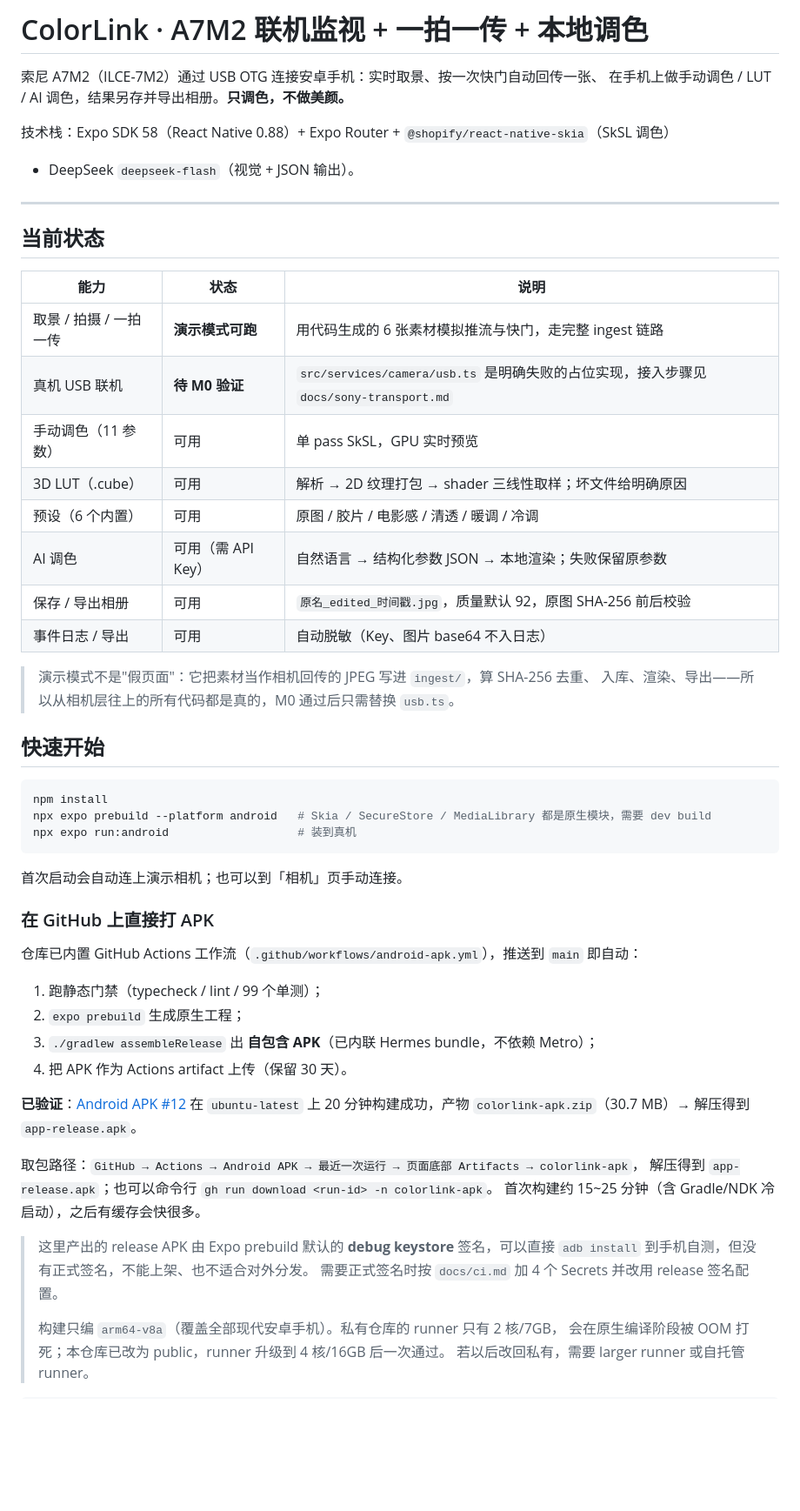
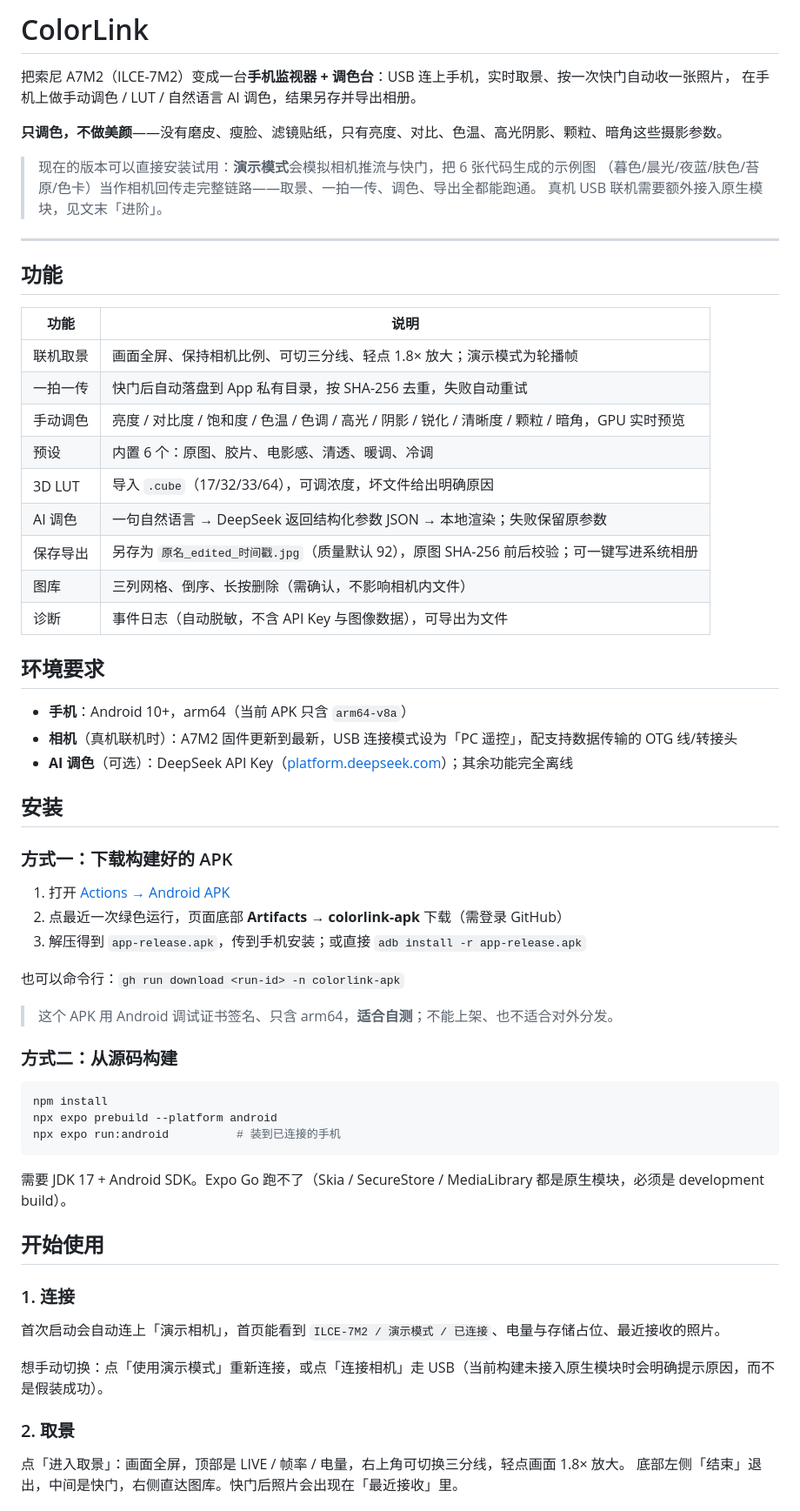
Before and after one commit to accten/ColorLink-A7M2, a Markdown page: README.md, the part around one of its changes. Shown at 87% size. GitHub-like rendering; blank space fills up the shorter version.

Commit message:
docs: README 改为纯介绍与使用说明
去掉与需求/方案/验收相关的内容与链接，只保留：
是什么、能做什么、装与用、限制、隐私、从源码验证、进阶文档。

````diff
--- a/README.md
+++ b/README.md
@@ -1,60 +1,68 @@
-# ColorLink · A7M2 联机监视 + 一拍一传 + 本地调色
+# ColorLink
 
-索尼 A7M2（ILCE-7M2）通过 USB OTG 连接安卓手机：实时取景、按一次快门自动回传一张、
-在手机上做手动调色 / LUT / AI 调色，结果另存并导出相册。**只调色，不做美颜。**
+把索尼 A7M2（ILCE-7M2）变成一台**手机监视器 + 调色台**：USB 连上手机，实时取景、按一次快门自动收一张照片，
+在手机上做手动调色 / LUT / 自然语言 AI 调色，结果另存并导出相册。
 
-技术栈：Expo SDK 58（React Native 0.88）+ Expo Router + `@shopify/react-native-skia`（SkSL 调色）
-+ DeepSeek `deepseek-flash`（视觉 + JSON 输出）。
+**只调色，不做美颜**——没有磨皮、瘦脸、滤镜贴纸，只有亮度、对比、色温、高光阴影、颗粒、暗角这些摄影参数。
+
+> 现在的版本可以直接安装试用：**演示模式**会模拟相机推流与快门，把 6 张代码生成的示例图
+> （暮色/晨光/夜蓝/肤色/苔原/色卡）当作相机回传走完整链路——取景、一拍一传、调色、导出全都能跑通。
+> 真机 USB 联机需要额外接入原生模块，见文末「进阶」。
 
 ---
 
-## 当前状态
+## 功能
 
-| 能力 | 状态 | 说明 |
-|---|---|---|
-| 取景 / 拍摄 / 一拍一传 | **演示模式可跑** | 用代码生成的 6 张素材模拟推流与快门，走完整 ingest 链路 |
-| 真机 USB 联机 | **待 M0 验证** | `src/services/camera/usb.ts` 是明确失败的占位实现，接入步骤见 `docs/sony-transport.md` |
-| 手动调色（11 参数） | 可用 | 单 pass SkSL，GPU 实时预览 |
-| 3D LUT（.cube） | 可用 | 解析 → 2D 纹理打包 → shader 三线性取样；坏文件给明确原因 |
-| 预设（6 个内置） | 可用 | 原图 / 胶片 / 电影感 / 清透 / 暖调 / 冷调 |
-| AI 调色 | 可用（需 API Key） | 自然语言 → 结构化参数 JSON → 本地渲染；失败保留原参数 |
-| 保存 / 导出相册 | 可用 | `原名_edited_时间戳.jpg`，质量默认 92，原图 SHA-256 前后校验 |
-| 事件日志 / 导出 | 可用 | 自动脱敏（Key、图片 base64 不入日志） |
+| 功能 | 说明 |
+|---|---|
+| 联机取景 | 画面全屏、保持相机比例、可切三分线、轻点 1.8× 放大；演示模式为轮播帧 |
+| 一拍一传 | 快门后自动落盘到 App 私有目录，按 SHA-256 去重，失败自动重试 |
+| 手动调色 | 亮度 / 对比度 / 饱和度 / 色温 / 色调 / 高光 / 阴影 / 锐化 / 清晰度 / 颗粒 / 暗角，GPU 实时预览 |
+| 预设 | 内置 6 个：原图、胶片、电影感、清透、暖调、冷调 |
+| 3D LUT | 导入 `.cube`（17/32/33/64），可调浓度，坏文件给出明确原因 |
+| AI 调色 | 一句自然语言 → DeepSeek 返回结构化参数 JSON → 本地渲染；失败保留原参数 |
+| 保存导出 | 另存为 `原名_edited_时间戳.jpg`（质量默认 92），原图 SHA-256 前后校验；可一键写进系统相册 |
+| 图库 | 三列网格、倒序、长按删除（需确认，不影响相机内文件） |
+| 诊断 | 事件日志（自动脱敏，不含 API Key 与图像数据），可导出为文件 |
 
-> 演示模式不是"假页面"：它把素材当作相机回传的 JPEG 写进 `ingest/`，算 SHA-256 去重、
-> 入库、渲染、导出——所以从相机层往上的所有代码都是真的，M0 通过后只需替换 `usb.ts`。
+## 环境要求
 
-## 快速开始
+- **手机**：Android 10+，arm64（当前 APK 只含 `arm64-v8a`）
+- **相机**（真机联机时）：A7M2 固件更新到最新，USB 连接模式设为「PC 遥控」，配支持数据传输的 OTG 线/转接头
+- **AI 调色**（可选）：DeepSeek API Key（[platform.deepseek.com](https://platform.deepseek.com/api_keys)）；其余功能完全离线
+
+## 安装
+
+### 方式一：下载构建好的 APK
+
+1. 打开 [Actions → Android APK](https://github.com/accten/ColorLink-A7M2/actions/workflows/android-apk.yml)
+2. 点最近一次绿色运行，页面底部 **Artifacts → colorlink-apk** 下载（需登录 GitHub）
+3. 解压得到 `app-release.apk`，传到手机安装；或直接 `adb install -r app-release.apk`
+
+也可以命令行：`gh run download <run-id> -n colorlink-apk`
+
+> 这个 APK 用 Android 调试证书签名、只含 arm64，**适合自测**；不能上架、也不适合对外分发。
+
+### 方式二：从源码构建
 
 ```bash
 npm install
-npx expo prebuild --platform android   # Skia / SecureStore / MediaLibrary 都是原生模块，需要 dev build
-npx expo run:android                   # 装到真机
+npx expo prebuild --platform android
+npx expo run:android          # 装到已连接的手机
 ```
 
-首次启动会自动连上演示相机；也可以到「相机」页手动连接。
+需要 JDK 17 + Android SDK。Expo Go 跑不了（Skia / SecureStore / MediaLibrary 都是原生模块，必须是 development build）。
 
-### 在 GitHub 上直接打 APK
+## 开始使用
 
-仓库已内置 GitHub Actions 工作流（`.github/workflows/android-apk.yml`），推送到 `main` 即自动：
+### 1. 连接
 
-1. 跑静态门禁（typecheck / lint / 99 个单测）；
-2. `expo prebuild` 生成原生工程；
-3. `./gradlew assembleRelease` 出 **自包含 APK**（已内联 Hermes bundle，不依赖 Metro）；
-4. 把 APK 作为 Actions artifact 上传（保留 30 天）。
+首次启动会自动连上「演示相机」，首页能看到 `ILCE-7M2 / 演示模式 / 已连接`、电量与存储占位、最近接收的照片。
 
-**已验证**：[Android APK #12](https://github.com/accten/ColorLink-A7M2/actions/runs/40476885459)
-在 `ubuntu-latest` 上 20 分钟构建成功，产物 `colorlink-apk.zip`（30.7 MB）→ 解压得到 `app-release.apk`。
+想手动切换：点「使用演示模式」重新连接，或点「连接相机」走 USB（当前构建未接入原生模块时会明确提示原因，而不是假装成功）。
 
-取包路径：`GitHub → Actions → Android APK → 最近一次运行 → 页面底部 Artifacts → colorlink-apk`，
-解压得到 `app-release.apk`；也可以命令行 `gh run download <run-id> -n colorlink-apk`。
-首次构建约 15~25 分钟（含 Gradle/NDK 冷启动），之后有缓存会快很多。
+### 2. 取景
 
-> 这里产出的 release APK 由 Expo prebuild 默认的 **debug keystore** 签名，可以直接
-> `adb install` 到手机自测，但没有正式签名，不能上架、也不适合对外分发。
-> 需要正式签名时按 `docs/ci.md` 加 4 个 Secrets 并改用 release 签名配置。
->
-> 构建只编 `arm64-v8a`（覆盖全部现代安卓手机）。私有仓库的 runner 只有 2 核/7GB，
-> 会在原生编译阶段被 OOM 打死；本仓库已改为 public，runner 升级到 4 核/16GB 后一次通过。
-> 若以后改回私有，需要 larger runner 或自托管 runner。
+点「进入取景」：画面全屏，顶部是 LIVE / 帧率 / 电量，右上角可切换三分线，轻点画面 1.8× 放大。
+底部左侧「结束」退出，中间是快门，右侧直达图库。快门后照片会出现在「最近接收」里。
 
````
Also changed, not shown: other parts of README.md (+45 -64 lines).
